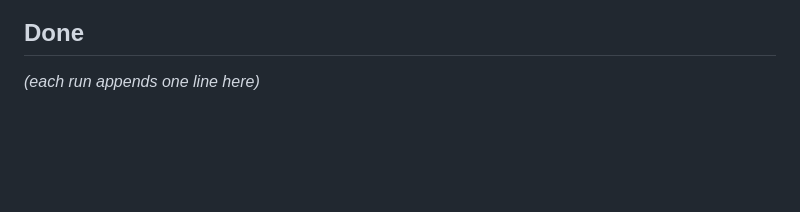
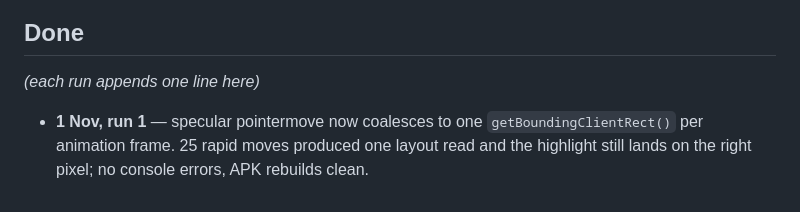
Before and after one commit to technicalnihilist-lgtm/liquid-reminders, a Markdown page: docs/BACKLOG.md, the part around one of its changes. GitHub-like rendering; blank space fills up the shorter version.

```diff
--- a/docs/BACKLOG.md
+++ b/docs/BACKLOG.md
@@ -91,3 +91,5 @@ Items marked **[release]** also cut a GitHub release with the rebuilt APK.
 ## Done
 
 _(each run appends one line here)_
+
+- **1 Nov, run 1** — specular pointermove now coalesces to one `getBoundingClientRect()` per animation frame. 25 rapid moves produced one layout read and the highlight still lands on the right pixel; no console errors, APK rebuilds clean.
```
Also changed, not shown: other parts of docs/BACKLOG.md (+1 -1 lines).
